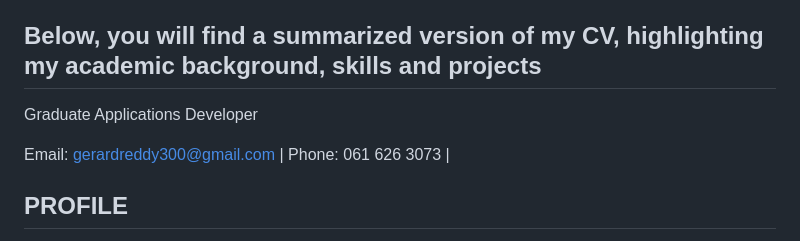
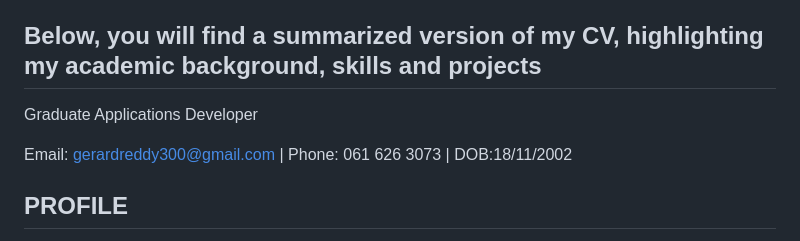
Before and after one commit to DevApp101/Gerard-s-Professional-Portfolio-, a Markdown page: README.md, the part around the change. Drawn GitHub-style.

```diff
--- a/README.md
+++ b/README.md
@@ -11,7 +11,7 @@ Below, you will find a summarized version of my CV, highlighting my academic bac
 ------------------------------------------------------------------------------------------------------------------------------------------------------------------------------------------------------------------------------------------------------------------------------------------------------------------------------------------------------
 Graduate Applications Developer
 
-Email: gerardreddy300@gmail.com | Phone: 061 626 3073 |
+Email: gerardreddy300@gmail.com | Phone: 061 626 3073 | DOB:18/11/2002
 
 PROFILE
 --------
```
